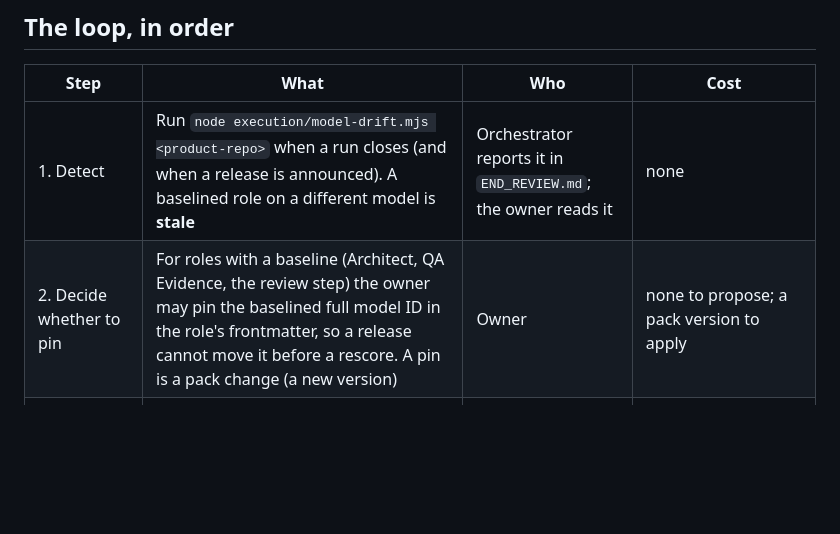
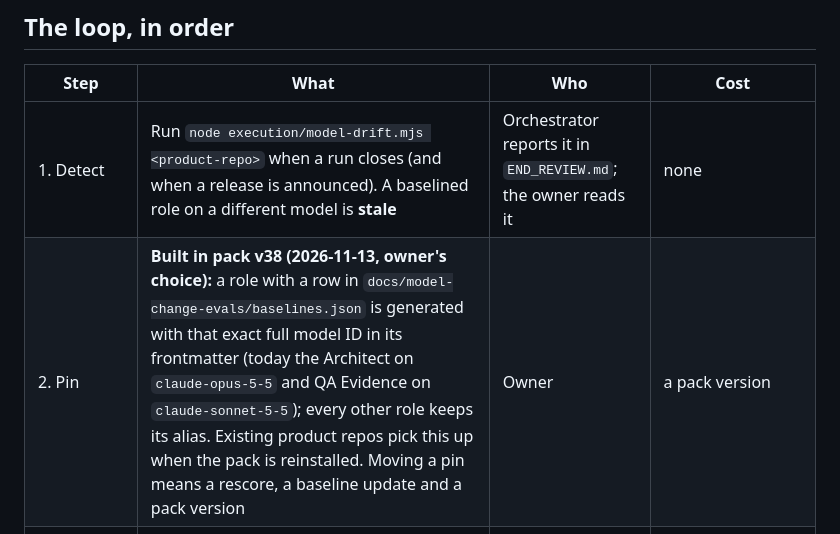
Before and after one commit to gpatwa/agentic-sdlc-playbook, a Markdown page: docs/MODEL_RELEASE_PROCEDURE.md, the part around the change. Drawn GitHub-style; blank space fills up the shorter version.

Commit message:
Release procedure: step 2 (pin) is built in pack v38
Co-Authored-By: Claude Sonnet 5.5 <noreply@anthropic.com>

```diff
--- a/docs/MODEL_RELEASE_PROCEDURE.md
+++ b/docs/MODEL_RELEASE_PROCEDURE.md
@@ -24,7 +24,7 @@
 | Step | What | Who | Cost |
 |---|---|---|---|
 | 1. Detect | Run `node execution/model-drift.mjs <product-repo>` when a run closes (and when a release is announced). A baselined role on a different model is **stale** | Orchestrator reports it in `END_REVIEW.md`; the owner reads it | none |
-| 2. Decide whether to pin | For roles with a baseline (Architect, QA Evidence, the review step) the owner may pin the baselined full model ID in the role's frontmatter, so a release cannot move it before a rescore. A pin is a pack change (a new version) | Owner | none to propose; a pack version to apply |
+| 2. Pin | **Built in pack v38 (2026-11-13, owner's choice):** a role with a row in `docs/model-change-evals/baselines.json` is generated with that exact full model ID in its frontmatter (today the Architect on `claude-opus-5-5` and QA Evidence on `claude-sonnet-5-5`); every other role keeps its alias. Existing product repos pick this up when the pack is reinstalled. Moving a pin means a rescore, a baseline update and a pack version | Owner | a pack version |
 | 3. Rescore | Run the same cases on the new model (B4), from a clean repo, with the leak check and the lean judge (`docs/model-change-evals/RUN_SETUP.md`), three passes where the budget allows. Compare with the baseline: pass rate per case, cost per case, leaks | A harness session; the Charter and its spend are the owner's | about 0.65M tokens a pass on B3's figures (judges were 73% of it; the lean judge's saving is unmeasured) |
 | 4. Compare | Record old against new in `RESULTS.md`: per case, per role, with the model IDs, the date, the pack version and the spend. A model change with a worse pass rate or more leaks is a result, not a failure to hide | Support session reads the files; owner reads the comparison | none |
 | 5. Propose | From the evidence, **propose** one of: keep the new model for the role; keep the old (pin); change effort; try a cheaper model where the pass rate held (the `/usage` hint about simple agents). A proposal names the cases that support it | Support session writes it | none |
```
